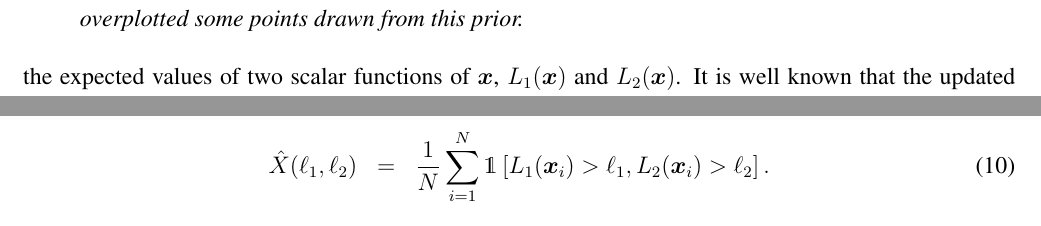
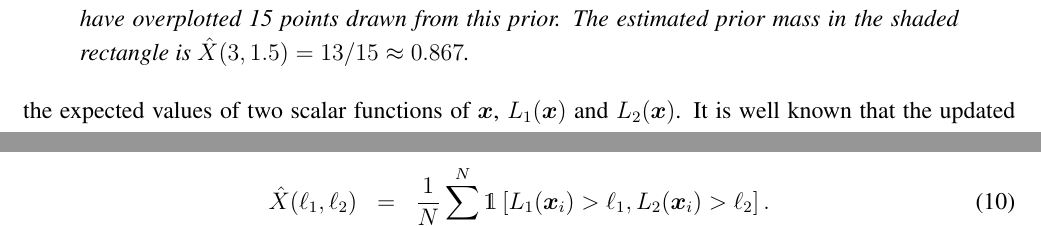
Before and after one commit to eggplantbren/TwinPeaks3, a LaTeX paper (Paper/ms.tex): two parts of page 3 of 8, joined at a grey line, cut at the place of the change. Compiled offline with pdfLaTeX.

Commit message:
Updated caption

```diff
--- a/Paper/ms.tex
+++ b/Paper/ms.tex
@@ -277,7 +277,9 @@ to accurately estimate $Z(\beta_1, \beta_2)$.
 \centering
 \includegraphics[scale=0.5]{figures/joint1.pdf}
 \caption{\it An example of a prior for $L_1$ and $L_2$, which is implied by
-the prior $\pi(\xx)$. We have overplotted some points drawn from this prior.
+the prior $\pi(\xx)$. We have overplotted 15 points drawn from this prior.
+The estimated prior mass in the shaded rectangle is
+$\hat{X}(3, 1.5) = 13/15 \approx 0.867$.
 \label{fig:joint1}}
 \end{figure}
 
```
